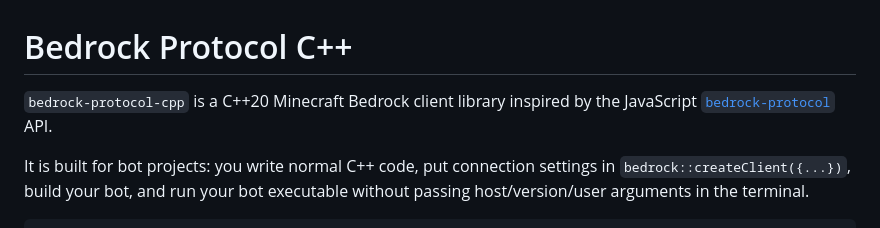
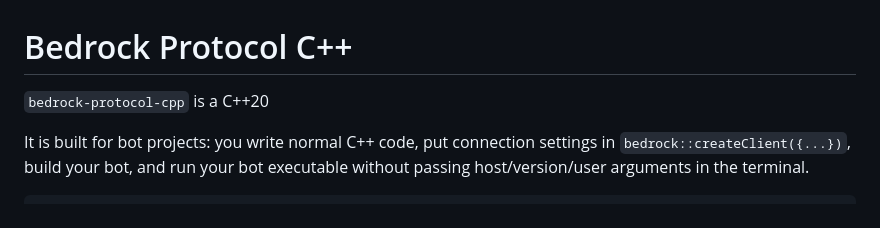
Before and after one commit to M9CHKO/bedrock-protocol-cpp, a Markdown page: README.md, the part around the change. Drawn GitHub-style.

```diff
--- a/README.md
+++ b/README.md
@@ -1,6 +1,6 @@
 # Bedrock Protocol C++
 
-`bedrock-protocol-cpp` is a C++20 Minecraft Bedrock client library inspired by the JavaScript [`bedrock-protocol`](https://github.com/PrismarineJS/bedrock-protocol) API.
+`bedrock-protocol-cpp` is a C++20
 
 It is built for bot projects: you write normal C++ code, put connection settings in `bedrock::createClient({...})`, build your bot, and run your bot executable without passing host/version/user arguments in the terminal.
 
```
